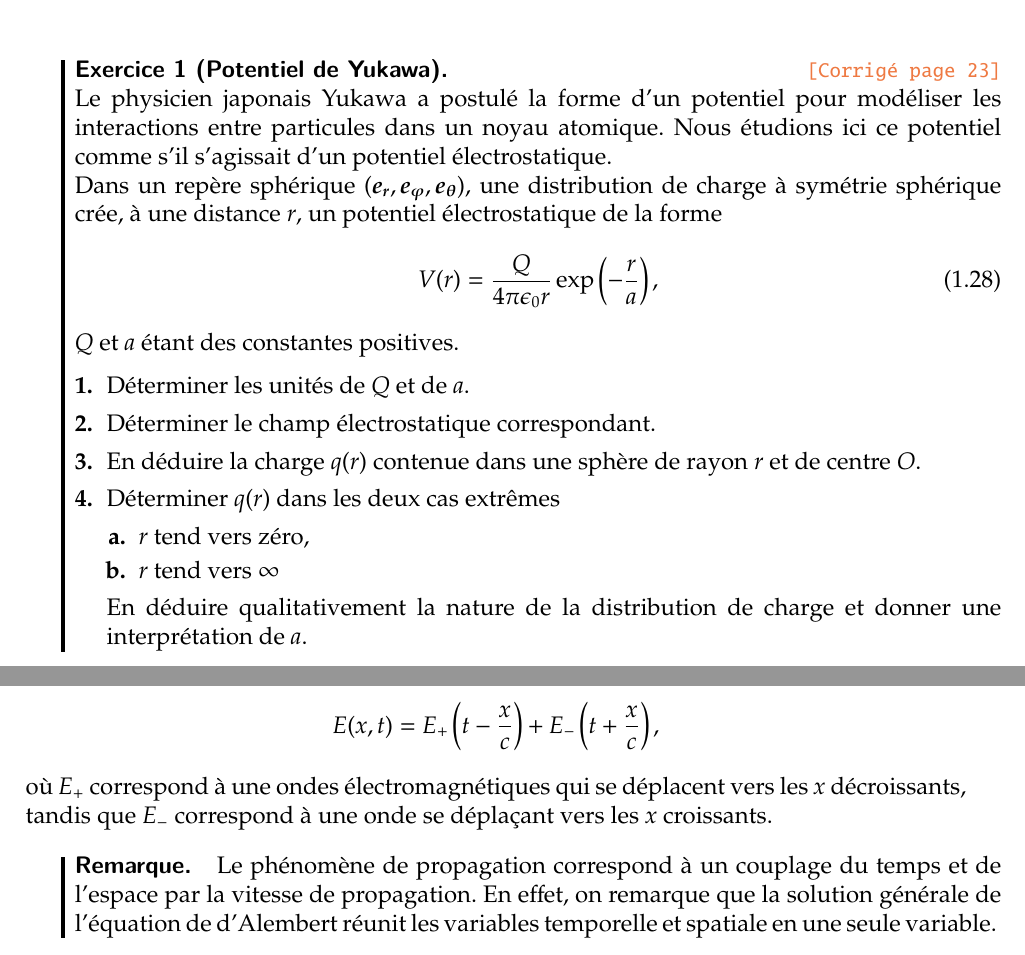
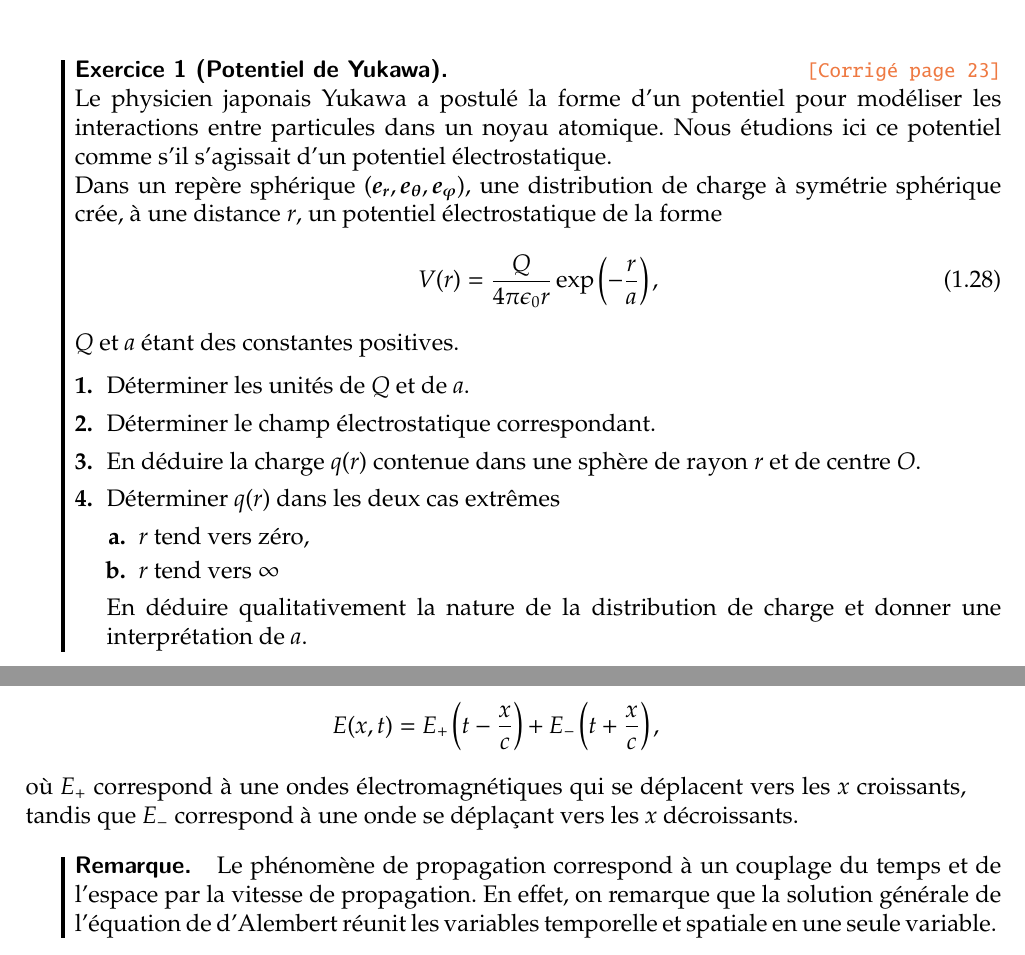
Before and after one commit to thtassin/cours_em, a LaTeX thesis (main.tex, which reads Chapitre_1/exercice/electrostatique.tex, Chapitre_5/cours/maxwell.tex): two parts of pages 21 and 98 of 121, joined at a grey line, cut so that both start at the same text. Compiled offline with pdfLaTeX.

Commit message:
Corrections Chapitre 1 et 5

```diff
--- a/Chapitre_1/exercice/electrostatique.tex
+++ b/Chapitre_1/exercice/electrostatique.tex
@@ -4,7 +4,7 @@
 	les interactions entre particules dans un noyau atomique. Nous étudions
 	ici ce potentiel comme s'il s'agissait d'un potentiel électrostatique.
 
-	Dans un repère sphérique $(\er, \ephi, \etheta)$, une distribution de
+	Dans un repère sphérique $(\er, \etheta, \ephi)$, une distribution de
 	charge à symétrie sphérique crée, à une distance $r$,
 	un potentiel électrostatique de la forme
 	\begin{equation}
--- a/Chapitre_5/cours/maxwell.tex
+++ b/Chapitre_5/cours/maxwell.tex
@@ -505,8 +505,8 @@ La solution générale de cette équation s'écrit sous la forme
 	E(x, t) = E_+\left(t - \frac{x}{c}\right) + E_- \left(t + \frac{x}{c}\right),
 \end{equation*}
 où $E_+$ correspond à une ondes électromagnétiques qui se déplacent vers
-les $x$ décroissants, tandis que $E_-$ correspond à une onde se déplaçant vers
-les $x$ croissants.
+les $x$ croissants, tandis que $E_-$ correspond à une onde se déplaçant vers
+les $x$ décroissants.
 
 \begin{rema}
 	Le phénomène de propagation correspond à un couplage du temps et
```
